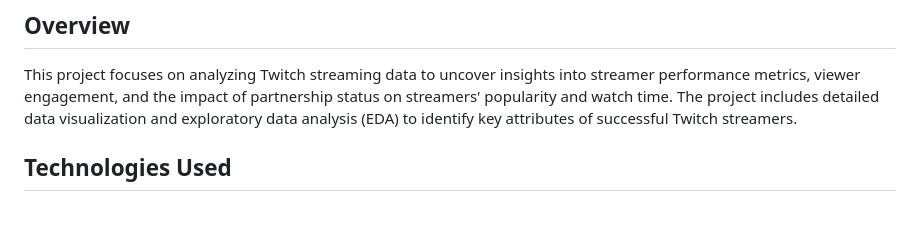
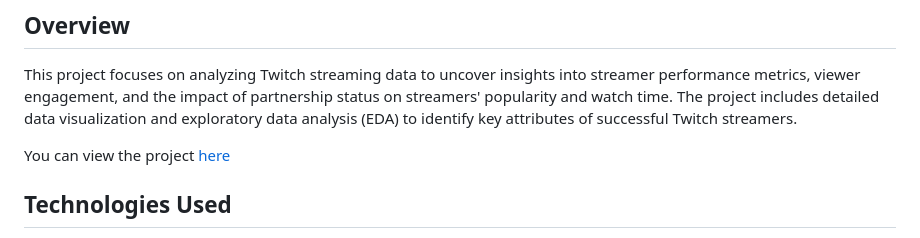
Before and after one commit to phelpsbp/Twitch-Streamer-Analysis, a Markdown page: README.md, the part around the change. GitHub-like rendering; blank space fills up the shorter version.

```diff
--- a/README.md
+++ b/README.md
@@ -2,6 +2,8 @@
 
 ## Overview
 This project focuses on analyzing Twitch streaming data to uncover insights into streamer performance metrics, viewer engagement, and the impact of partnership status on streamers' popularity and watch time. The project includes detailed data visualization and exploratory data analysis (EDA) to identify key attributes of successful Twitch streamers.
+
+You can view the project [here](https://phelpsbp.github.io/Twitch-Streamer-Analysis/)
 
 ## Technologies Used
 - Python
```
